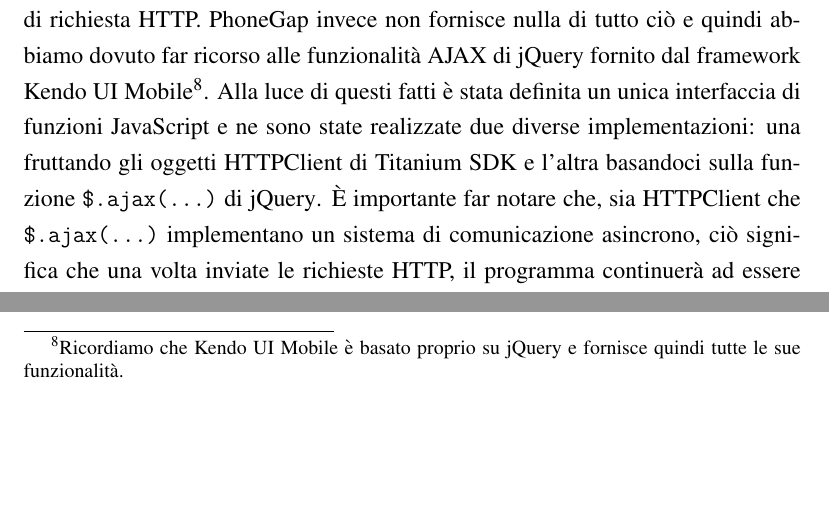
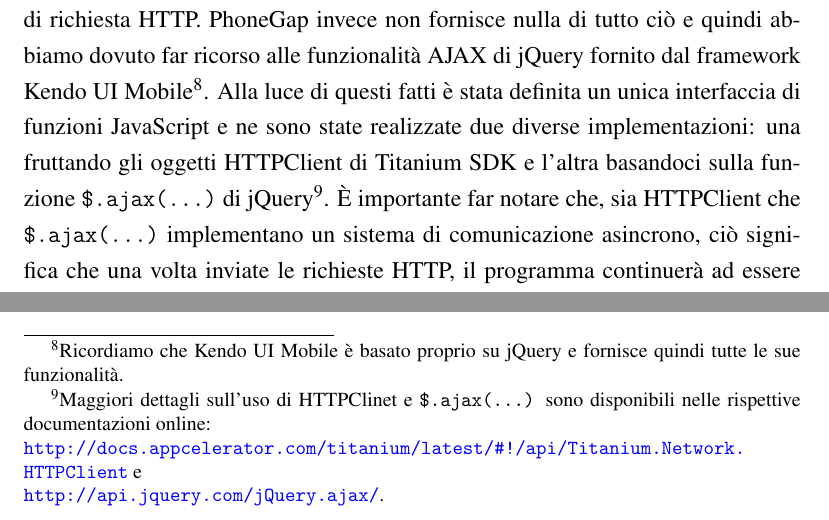
Before and after one commit to mircobe87/tesi-crossplatform, a LaTeX book (tex/tesi.tex, which reads tex/Applicazione.tex): two parts of page 56 of 61, joined at a grey line, cut so that both start at the same text, the shorter picture padded with empty space. Compiled offline with pdfLaTeX.

Commit message:
aggiunti link alle docs per HTTPClient e $.ajax(...)

```diff
--- a/tex/Applicazione.tex
+++ b/tex/Applicazione.tex
@@ -259,7 +259,12 @@
 			questi fatti è stata definita un unica interfaccia di funzioni \js{}
 			e ne sono state realizzate due diverse implementazioni: una
 			fruttando gli oggetti HTTPClient di \tisdk{} e l'altra basandoci
-			sulla funzione \verb|$.ajax(...)| di \jq{}. È importante far notare
+			sulla funzione \verb|$.ajax(...)| di \jq{}\footnote{Maggiori
+			dettagli sull'uso di HTTPClinet e \texttt{\$.ajax(...)} sono
+			disponibili nelle rispettive documentazioni online:\\
+			\url{http://docs.appcelerator.com/titanium/latest/\#!/api/Titanium.Network.HTTPClient}
+			e\\ \url{http://api.jquery.com/jQuery.ajax/}.}.
+			È importante far notare
 			che, sia HTTPClient che \verb|$.ajax(...)| implementano un sistema
 			di comunicazione asincrono, ciò significa che una volta inviate le
 			richieste HTTP, il programma continuerà ad essere eseguito in attesa
```
